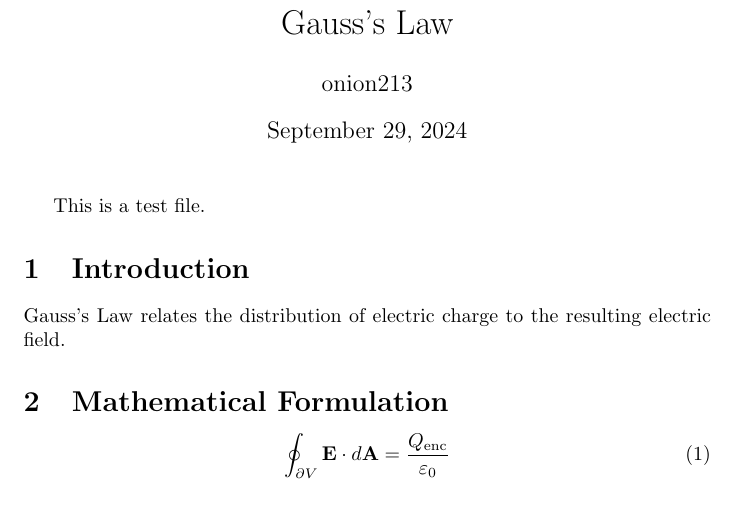
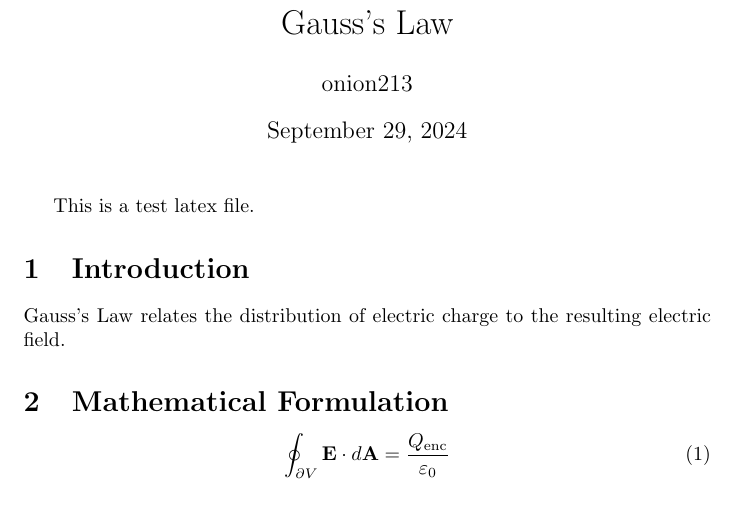
Before and after one commit to onion213/latex-publisher, a LaTeX document (latex/sample_gauss.tex): part of the page, cut so that both start at the same text. Compiled offline with pdfLaTeX.

Commit message:
chore: actions test

```diff
--- a/latex/sample_gauss.tex
+++ b/latex/sample_gauss.tex
@@ -10,7 +10,7 @@
 
 \maketitle
 
-This is a test file.
+This is a test latex file.
 
 \section{Introduction}
 
```
